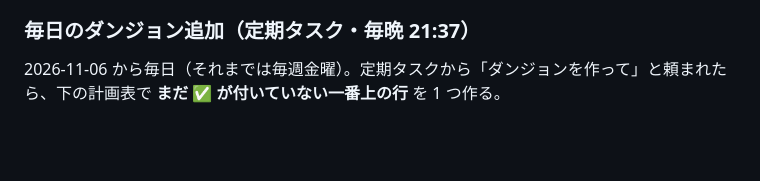
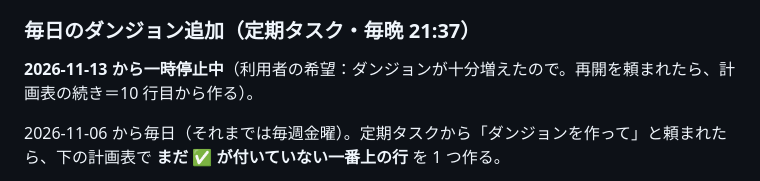
Before and after one commit to harunosuke1130-svg/rokuyo-duel, a Markdown page: CLAUDE.md, the part around the change. Drawn GitHub-style; blank space fills up the shorter version.

Commit message:
毎日のダンジョン追加を一時停止（利用者の希望）
Co-Authored-By: Claude Opus 5.5 <noreply@anthropic.com>
Claude-Session: https://claude.ai/code/session_01GErVAzCwJddNG7zmT1QAFG

```diff
--- a/CLAUDE.md
+++ b/CLAUDE.md
@@ -106,6 +106,8 @@
 
 ### 毎日のダンジョン追加（定期タスク・毎晩 21:37）
 
+**2026-11-13 から一時停止中**（利用者の希望：ダンジョンが十分増えたので。再開を頼まれたら、計画表の続き＝10 行目から作る）。
+
 2026-11-06 から毎日（それまでは毎週金曜）。定期タスクから「ダンジョンを作って」と頼まれたら、下の計画表で **まだ ✅ が付いていない一番上の行** を 1 つ作る。
 
 - 推奨レベルは 1 周が Lv1 → 5 → 10 → 13 → 16 → 20 → 24 → 27 → 30。Lv30 まで行ったら、また Lv1 から次の周を始める（新しい周の最初は `requires: 'forest'`）。
```
